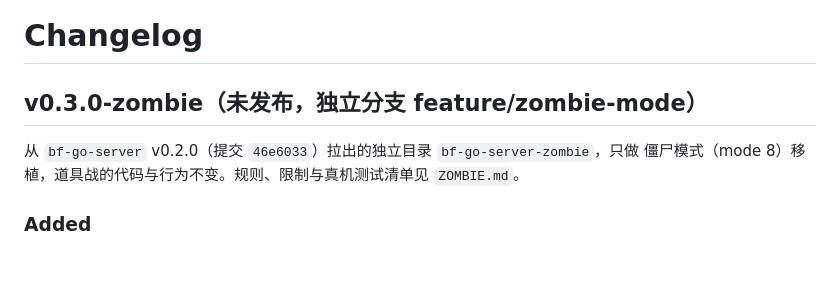
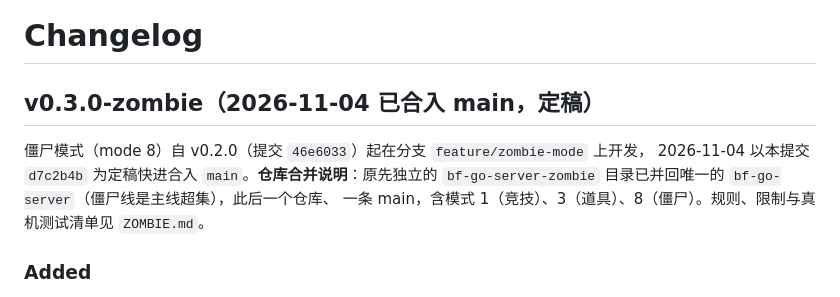
Before and after one commit to kanomahoro/bf-cn0261-go-server, a Markdown page: CHANGELOG.md, the part around the change. GitHub-like rendering; blank space fills up the shorter version.

Commit message:
chore: one repository after the zombie line merged into main
bf-go-server-zombie was a clone of bf-go-server and its history is a strict
superset (main 46e6033 = a8a63d0 + 1, feature/zombie-mode + 20), so the two were
folded back into a single checkout: main fast-forwards to d7c2b4b, the origin
points at GitHub again, and the docs no longer name the deleted directory.

```diff
--- a/CHANGELOG.md
+++ b/CHANGELOG.md
@@ -1,10 +1,11 @@
 # Changelog
 
-## v0.3.0-zombie（未发布，独立分支 feature/zombie-mode）
+## v0.3.0-zombie（2026-11-04 已合入 main，定稿）
 
-从 `bf-go-server` v0.2.0（提交 `46e6033`）拉出的独立目录 `bf-go-server-zombie`，只做
-僵尸模式（mode 8）移植，道具战的代码与行为不变。规则、限制与真机测试清单见
-`ZOMBIE.md`。
+僵尸模式（mode 8）自 v0.2.0（提交 `46e6033`）起在分支 `feature/zombie-mode` 上开发，
+2026-11-04 以本提交 `d7c2b4b` 为定稿快进合入 `main`。**仓库合并说明**：原先独立的
+`bf-go-server-zombie` 目录已并回唯一的 `bf-go-server`（僵尸线是主线超集），此后一个仓库、
+一条 main，含模式 1（竞技）、3（道具）、8（僵尸）。规则、限制与真机测试清单见 `ZOMBIE.md`。
 
 ### Added
 
```
Also changed, not shown: ZOMBIE.md (+1 -1 lines).
